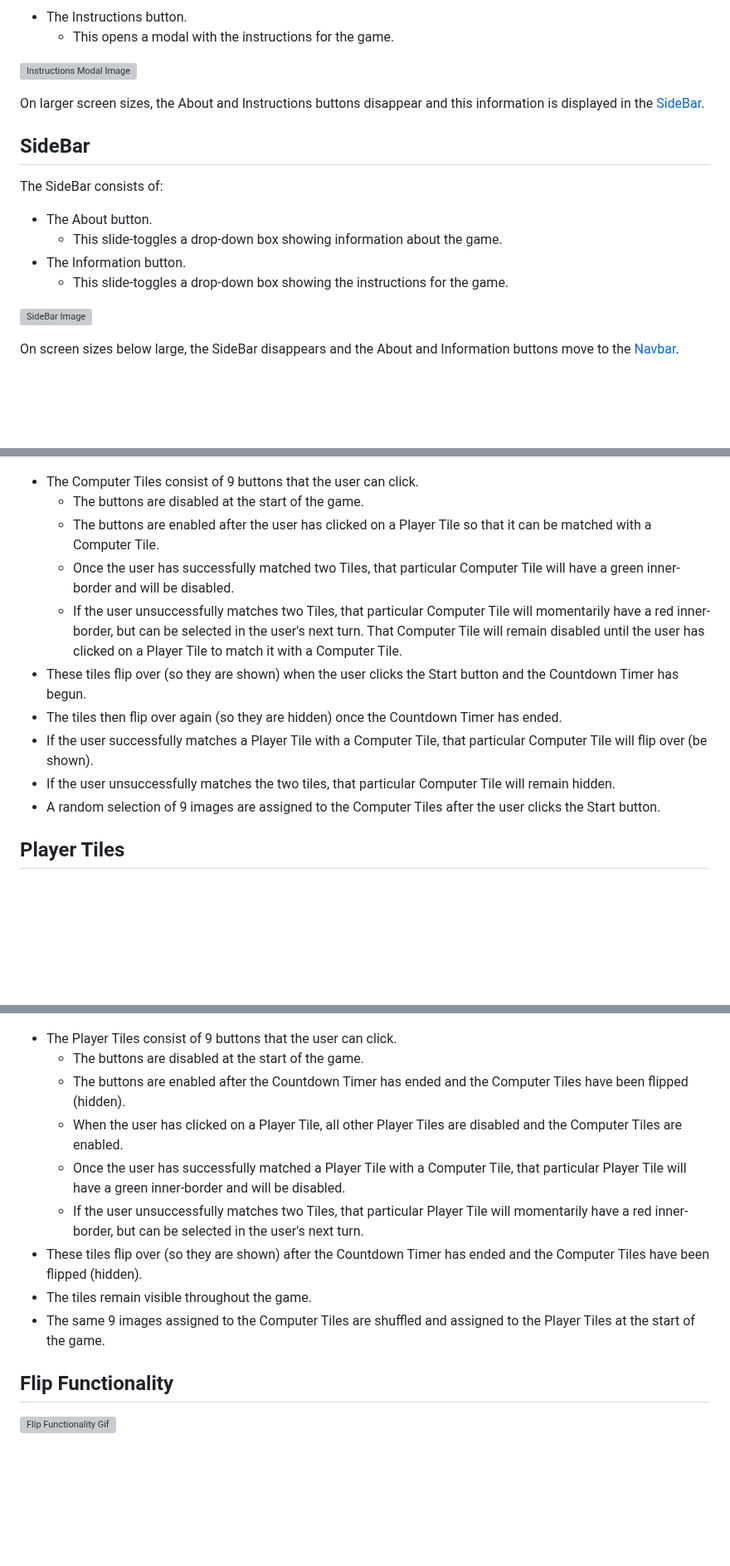
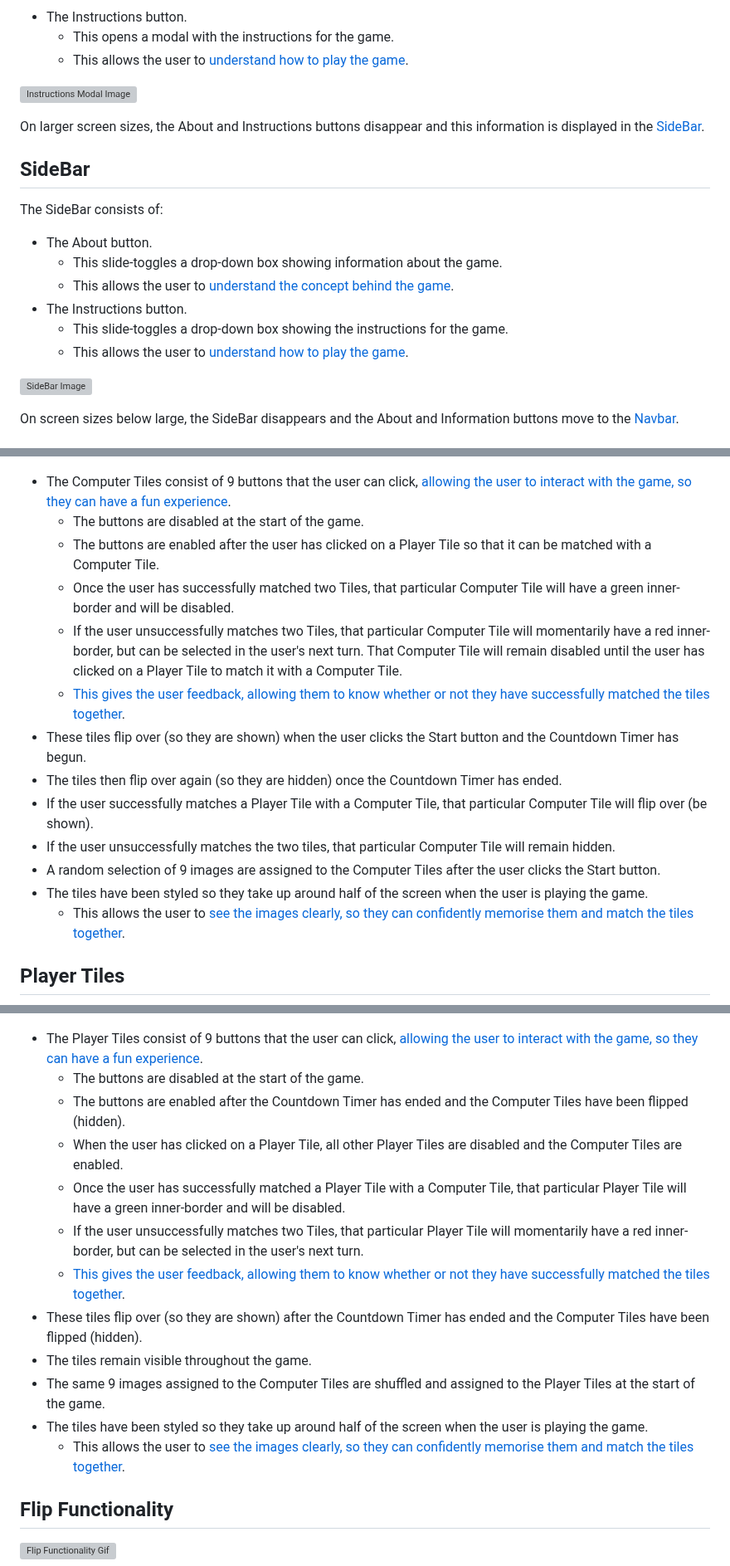
Before and after one commit to DanHodgson12/Match-a-Tile, a Markdown page: README.md, 3 parts joined by grey strips. Shown at 83% size. Rendered like a GitHub page; blank space fills up the shorter version; grey boxes are pictures that could not be loaded.

Commit message:
feat: adjusted each section in Features, linking it back to the User Stories

```diff
--- a/README.md
+++ b/README.md
@@ -88,6 +89,7 @@ The Navbar consists of:
 
 - The Instructions button.
   - This opens a modal with the instructions for the game.
+  - This allows the user to [understand how to play the game](#user-stories).
 
 ![Instructions Modal Image](readme-files/features-instructions-modal.png)
 
@@ -99,8 +101,10 @@ The SideBar consists of:
 
 - The About button.
   - This slide-toggles a drop-down box showing information about the game.
-- The Information button.
+  - This allows the user to [understand the concept behind the game](#user-stories).
+- The Instructions button.
   - This slide-toggles a drop-down box showing the instructions for the game.
+  - This allows the user to [understand how to play the game](#user-stories).
 
 ![SideBar Image](readme-files/features-sidebar.png)
 
@@ -192,30 +199,36 @@ The Computer Area consists of:
 
 ![Computer Tiles Image](readme-files/features-computer-tiles.png)
 
-- The Computer Tiles consist of 9 buttons that the user can click.
+- The Computer Tiles consist of 9 buttons that the user can click, [allowing the user to interact with the game, so they can have a fun experience](#user-stories).
   - The buttons are disabled at the start of the game.
   - The buttons are enabled after the user has clicked on a Player Tile so that it can be matched with a Computer Tile.
   - Once the user has successfully matched two Tiles, that particular Computer Tile will have a green inner-border and will be disabled.
   - If the user unsuccessfully matches two Tiles, that particular Computer Tile will momentarily have a red inner-border, but can be selected in the user's next turn. That Computer Tile will remain disabled until the user has clicked on a Player Tile to match it with a Computer Tile.
+  - [This gives the user feedback, allowing them to know whether or not they have successfully matched the tiles together](#user-stories).
 - These tiles flip over (so they are shown) when the user clicks the Start button and the Countdown Timer has begun.
 - The tiles then flip over again (so they are hidden) once the Countdown Timer has ended.
 - If the user successfully matches a Player Tile with a Computer Tile, that particular Computer Tile will flip over (be shown).
 - If the user unsuccessfully matches the two tiles, that particular Computer Tile will remain hidden.
 - A random selection of 9 images are assigned to the Computer Tiles after the user clicks the Start button.
+- The tiles have been styled so they take up around half of the screen when the user is playing the game.
+  - This allows the user to [see the images clearly, so they can confidently memorise them and match the tiles together](#user-stories).
 
 ## Player Tiles
 
 ![Player Tiles Image](readme-files/features-player-tiles.png)
 
-- The Player Tiles consist of 9 buttons that the user can click.
+- The Player Tiles consist of 9 buttons that the user can click, [allowing the user to interact with the game, so they can have a fun experience](#user-stories).
   - The buttons are disabled at the start of the game.
   - The buttons are enabled after the Countdown Timer has ended and the Computer Tiles have been flipped (hidden).
   - When the user has clicked on a Player Tile, all other Player Tiles are disabled and the Computer Tiles are enabled.
   - Once the user has successfully matched a Player Tile with a Computer Tile, that particular Player Tile will have a green inner-border and will be disabled.
   - If the user unsuccessfully matches two Tiles, that particular Player Tile will momentarily have a red inner-border, but can be selected in the user's next turn.
+  - [This gives the user feedback, allowing them to know whether or not they have successfully matched the tiles together](#user-stories).
 - These tiles flip over (so they are shown) after the Countdown Timer has ended and the Computer Tiles have been flipped (hidden).
 - The tiles remain visible throughout the game.
 - The same 9 images assigned to the Computer Tiles are shuffled and assigned to the Player Tiles at the start of the game.
+- The tiles have been styled so they take up around half of the screen when the user is playing the game.
+  - This allows the user to [see the images clearly, so they can confidently memorise them and match the tiles together](#user-stories).
 
 ## Flip Functionality
 
```
Also changed, not shown: other parts of README.md (+8 -4 lines).
